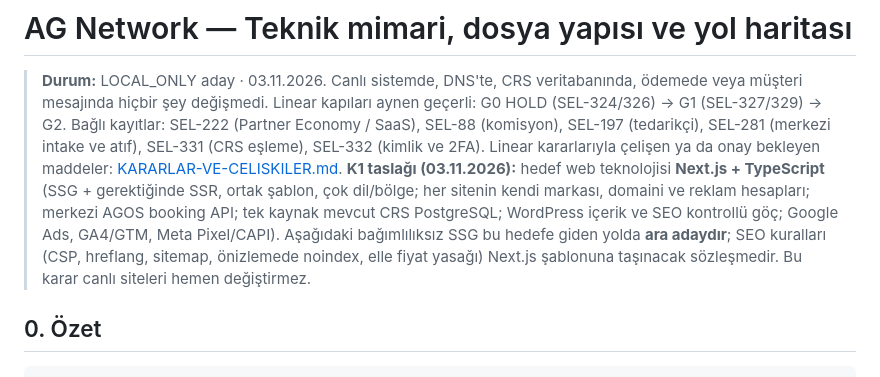
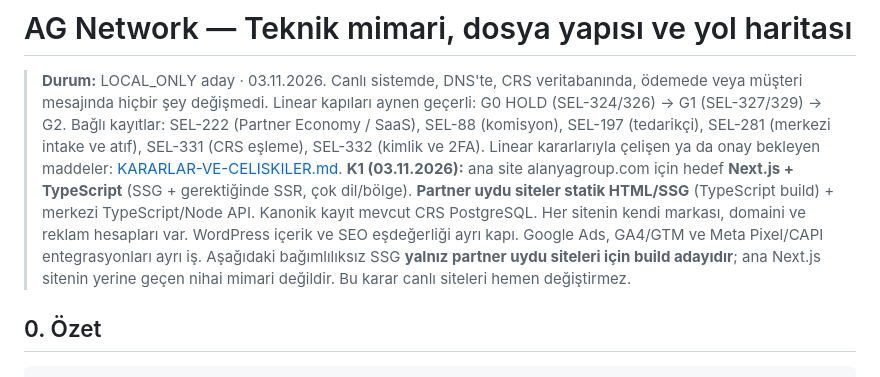
Before and after one commit to ALGRP/AG, a Markdown page: docs/MIMARI.md, the part around the change. Drawn GitHub-style.

```diff
--- a/docs/MIMARI.md
+++ b/docs/MIMARI.md
@@ -4,7 +4,7 @@
 > Linear kapıları aynen geçerli: G0 HOLD (SEL-324/326) → G1 (SEL-327/329) → G2.
 > Bağlı kayıtlar: SEL-222 (Partner Economy / SaaS), SEL-88 (komisyon), SEL-197 (tedarikçi), SEL-281 (merkezi intake ve atıf), SEL-331 (CRS eşleme), SEL-332 (kimlik ve 2FA).
 > Linear kararlarıyla çelişen ya da onay bekleyen maddeler: [KARARLAR-VE-CELISKILER.md](./KARARLAR-VE-CELISKILER.md).
-> **K1 taslağı (03.11.2026):** hedef web teknolojisi **Next.js + TypeScript** (SSG + gerektiğinde SSR, ortak şablon, çok dil/bölge; her sitenin kendi markası, domaini ve reklam hesapları; merkezi AGOS booking API; tek kaynak mevcut CRS PostgreSQL; WordPress içerik ve SEO kontrollü göç; Google Ads, GA4/GTM, Meta Pixel/CAPI). Aşağıdaki bağımlılıksız SSG bu hedefe giden yolda **ara adaydır**; SEO kuralları (CSP, hreflang, sitemap, önizlemede noindex, elle fiyat yasağı) Next.js şablonuna taşınacak sözleşmedir. Bu karar canlı siteleri hemen değiştirmez.
+> **K1 (03.11.2026):** ana site alanyagroup.com için hedef **Next.js + TypeScript** (SSG + gerektiğinde SSR, çok dil/bölge). **Partner uydu siteler statik HTML/SSG** (TypeScript build) + merkezi TypeScript/Node API. Kanonik kayıt mevcut CRS PostgreSQL. Her sitenin kendi markası, domaini ve reklam hesapları var. WordPress içerik ve SEO eşdeğerliği ayrı kapı. Google Ads, GA4/GTM ve Meta Pixel/CAPI entegrasyonları ayrı iş. Aşağıdaki bağımlılıksız SSG **yalnız partner uydu siteleri için build adayıdır**; ana Next.js sitenin yerine geçen nihai mimari değildir. Bu karar canlı siteleri hemen değiştirmez.
 
 ## 0. Özet
 
```
Also changed, not shown: docs/KARARLAR-VE-CELISKILER.md (+7 -4 lines).
